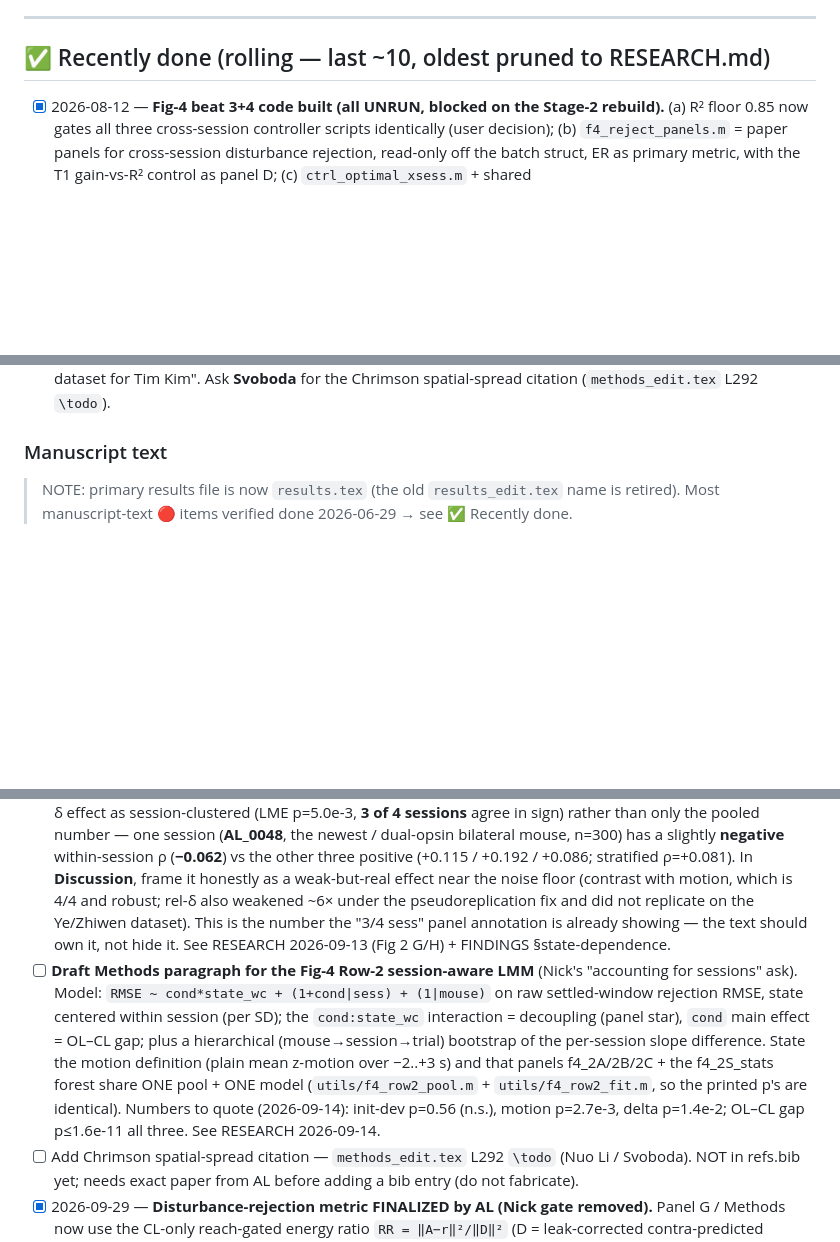
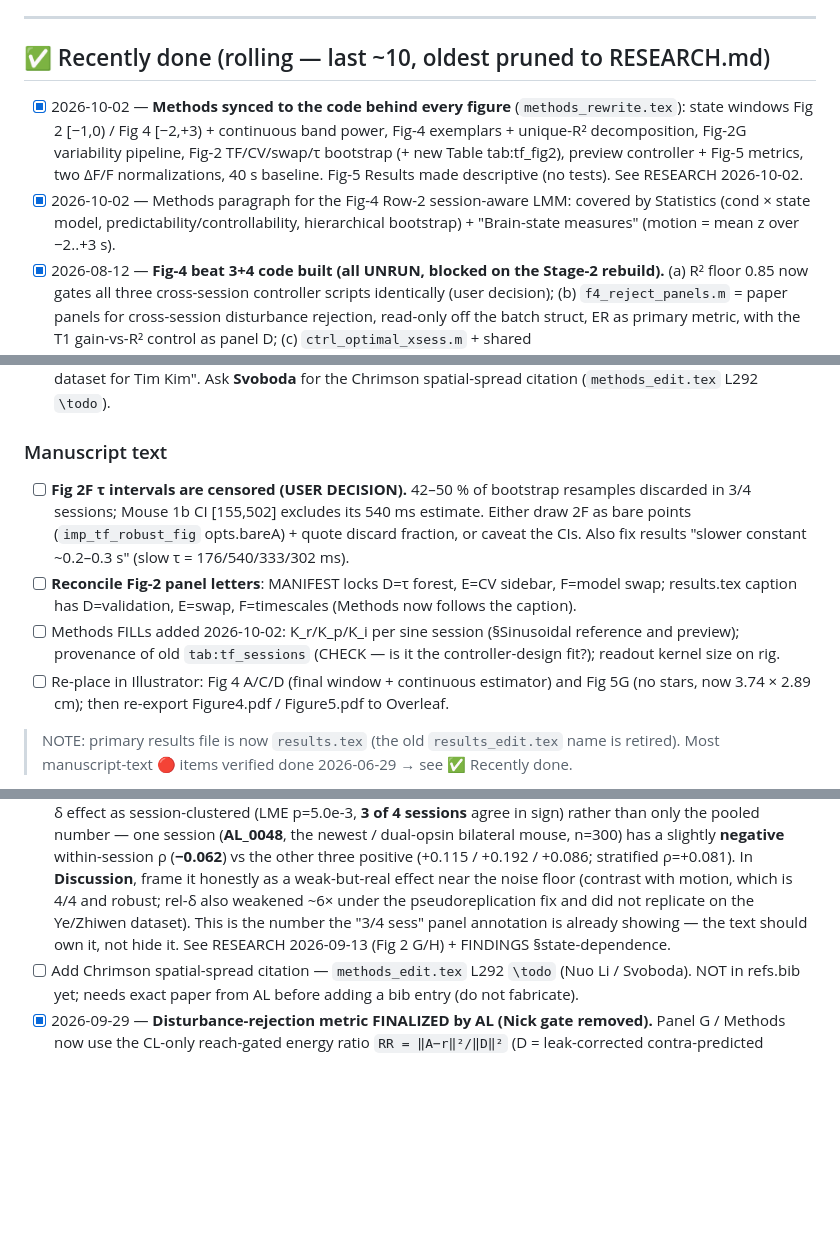
Before and after one commit to smartadi/closedloopOpto, a Markdown page: TASKS.md, 3 parts joined by grey strips. GitHub-like rendering; blank space fills up the shorter version.

```diff
--- a/TASKS.md
+++ b/TASKS.md
@@ -9,6 +9,8 @@ Freeform thinking + diary lives in JOURNAL.md (Claude gleans tasks from it).
 ## ✅ Recently done (rolling — last ~10, oldest pruned to RESEARCH.md)
 
 <!-- When a task is completed, move it here with a date before deleting. -->
+- [x] 2026-10-02 — **Methods synced to the code behind every figure** (`methods_rewrite.tex`): state windows Fig 2 [−1,0) / Fig 4 [−2,+3) + continuous band power, Fig-4 exemplars + unique-R² decomposition, Fig-2G variability pipeline, Fig-2 TF/CV/swap/τ bootstrap (+ new Table tab:tf_fig2), preview controller + Fig-5 metrics, two ΔF/F normalizations, 40 s baseline. Fig-5 Results made descriptive (no tests). See RESEARCH 2026-10-02.
+- [x] 2026-10-02 — Methods paragraph for the Fig-4 Row-2 session-aware LMM: covered by Statistics (cond × state model, predictability/controllability, hierarchical bootstrap) + "Brain-state measures" (motion = mean z over −2..+3 s).
 - [x] 2026-08-12 — **Fig-4 beat 3+4 code built (all UNRUN, blocked on the Stage-2 rebuild).** (a) R² floor 0.85 now gates all three cross-session controller scripts identically (user decision); (b) `f4_reject_panels.m` = paper panels for cross-session disturbance rejection, read-only off the batch struct, ER as primary metric, with the T1 gain-vs-R² control as panel D; (c) `ctrl_optimal_xsess.m` + shared `utils/ctrl_opt_solve.m`/`ctrl_plant_markov.m` = the MPC beat across sessions, with the disturbance computed BOTH as the post-hoc residual and as the contra-predicted Global (the version a real controller could use). See RESEARCH 2026-08-12 ×3.
 - [x] 2026-07-01 — Impulse residual: DV → **L1-dev primary** (template-gain secondary); retargeted to laser center [373,353] (A2); pre-onset-window (A4) + bleed-artifact controls pass; `[CP-KRECON]` sparse-kernel reconstruction added. Committed to `alpha` (101a9b9, 3ec2e0c). Retired `contra_residual.m`.
 - [x] 2026-06-29 — Manuscript: variance-onset claim rewritten with −0.57 slope (`results.tex` L59)
@@ -50,12 +52,15 @@ Freeform thinking + diary lives in JOURNAL.md (Claude gleans tasks from it).
   Chrimson spatial-spread citation (`methods_edit.tex` L292 `\todo`).
 
 ### Manuscript text
+- [ ] **Fig 2F τ intervals are censored (USER DECISION).** 42–50 % of bootstrap resamples discarded in 3/4 sessions; Mouse 1b CI [155,502] excludes its 540 ms estimate. Either draw 2F as bare points (`imp_tf_robust_fig` opts.bareA) + quote discard fraction, or caveat the CIs. Also fix results "slower constant ~0.2–0.3 s" (slow τ = 176/540/333/302 ms).
+- [ ] **Reconcile Fig-2 panel letters**: MANIFEST locks D=τ forest, E=CV sidebar, F=model swap; results.tex caption has D=validation, E=swap, F=timescales (Methods now follows the caption).
+- [ ] Methods FILLs added 2026-10-02: K_r/K_p/K_i per sine session (§Sinusoidal reference and preview); provenance of old `tab:tf_sessions` (CHECK — is it the controller-design fit?); readout kernel size on rig.
+- [ ] Re-place in Illustrator: Fig 4 A/C/D (final window + continuous estimator) and Fig 5G (no stars, now 3.74 × 2.89 cm); then re-export Figure4.pdf / Figure5.pdf to Overleaf.
 > NOTE: primary results file is now `results.tex` (the old `results_edit.tex` name is retired). Most manuscript-text 🔴 items verified done 2026-06-29 → see ✅ Recently done.
 - [ ] Step-response paragraph (`results.tex` L59): rewritten + integral-term motivation present, but does NOT explicitly state the 3 s window is too short to observe steady state. Confirm whether that caveat is still wanted; add one sentence if so.
 - [ ] Fill in author names and affiliations — `main.tex` L62 (blocked on AL input)
 - [ ] Three remaining content `\todo` gaps in `results.tex`: §pre-stim brain state (L64–68), §low-freq spectral attribution (L112), §contra→ipsi prediction (L130) — see "Analysis still needed" below.
 - [ ] **Rel-δ state-dependence — report the dissenting session transparently (Fig 2H).** In **Results**, state the rel-δ effect as session-clustered (LME p=5.0e-3, **3 of 4 sessions** agree in sign) rather than only the pooled number — one session (**AL_0048**, the newest / dual-opsin bilateral mouse, n=300) has a slightly **negative** within-session ρ (**−0.062**) vs the other three positive (+0.115 / +0.192 / +0.086; stratified ρ=+0.081). In **Discussion**, frame it honestly as a weak-but-real effect near the noise floor (contrast with motion, which is 4/4 and robust; rel-δ also weakened ~6× under the pseudoreplication fix and did not replicate on the Ye/Zhiwen dataset). This is the number the "3/4 sess" panel annotation is already showing — the text should own it, not hide it. See RESEARCH 2026-09-13 (Fig 2 G/H) + FINDINGS §state-dependence.
-- [ ] **Draft Methods paragraph for the Fig-4 Row-2 session-aware LMM** (Nick's "accounting for sessions" ask). Model: `RMSE ~ cond*state_wc + (1+cond|sess) + (1|mouse)` on raw settled-window rejection RMSE, state centered within session (per SD); the `cond:state_wc` interaction = decoupling (panel star), `cond` main effect = OL–CL gap; plus a hierarchical (mouse→session→trial) bootstrap of the per-session slope difference. State the motion definition (plain mean z-motion over −2..+3 s) and that panels f4_2A/2B/2C + the f4_2S_stats forest share ONE pool + ONE model (`utils/f4_row2_pool.m` + `utils/f4_row2_fit.m`, so the printed p's are identical). Numbers to quote (2026-09-14): init-dev p=0.56 (n.s.), motion p=2.7e-3, delta p=1.4e-2; OL–CL gap p≤1.6e-11 all three. See RESEARCH 2026-09-14.
 - [ ] Add Chrimson spatial-spread citation — `methods_edit.tex` L292 `\todo` (Nuo Li / Svoboda). NOT in refs.bib yet; needs exact paper from AL before adding a bib entry (do not fabricate).
 - [x] 2026-09-29 — **Disturbance-rejection metric FINALIZED by AL (Nick gate removed).** Panel G / Methods now use the CL-only reach-gated energy ratio `RR = ‖A−r‖²/‖D‖²` (D = leak-corrected contra-predicted disturbance, settled 1–3 s); RR<1 = rejection. Geomean RR=0.58 [0.48,0.71], one-sided session-aware LMM `logRR ~ 1+(1|mouse)+(1|mouse:sess)` p=2.1e-8, n=11 reachers (2 non-reachers excluded). Written into `results.tex` + `methods_edit.tex` (2026-09-29). Supersedes the old OL-vs-CL φ=1−RR. Energy-ratio form (not ρ) per Nick 2026-07-28 is satisfied.
 
```
Also changed, not shown: CLAUDE.md (+13 -0 lines).
